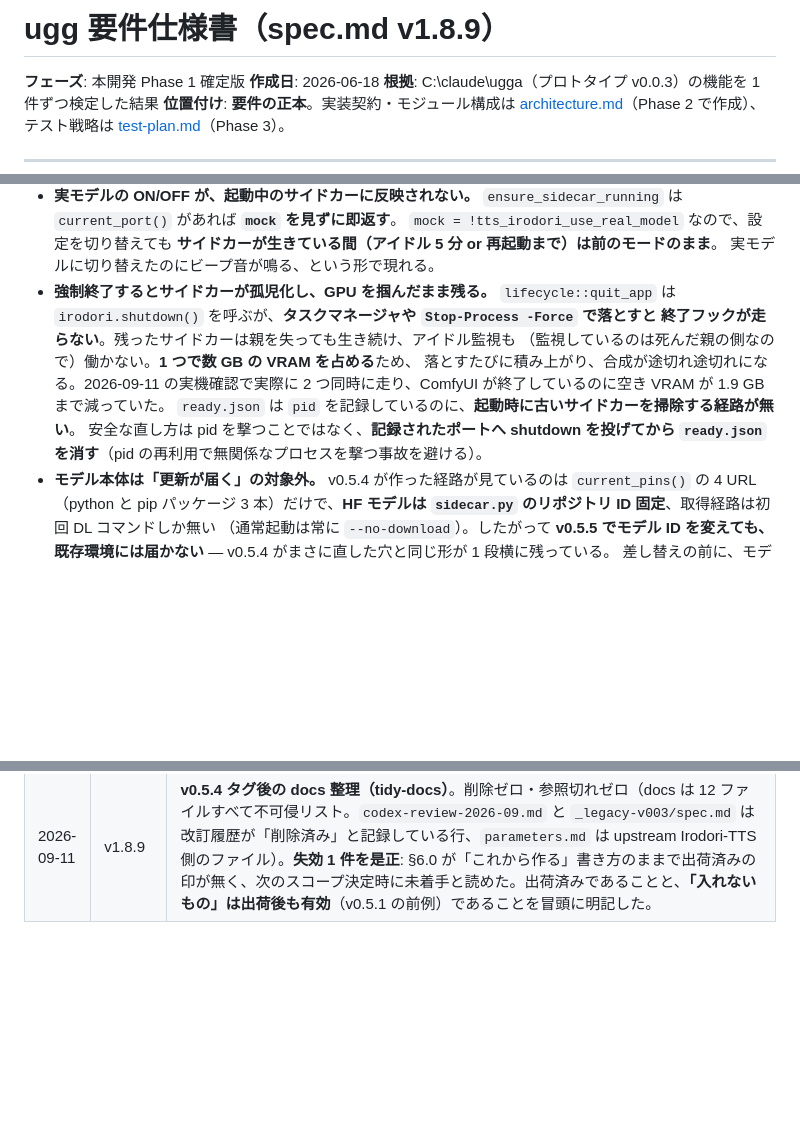
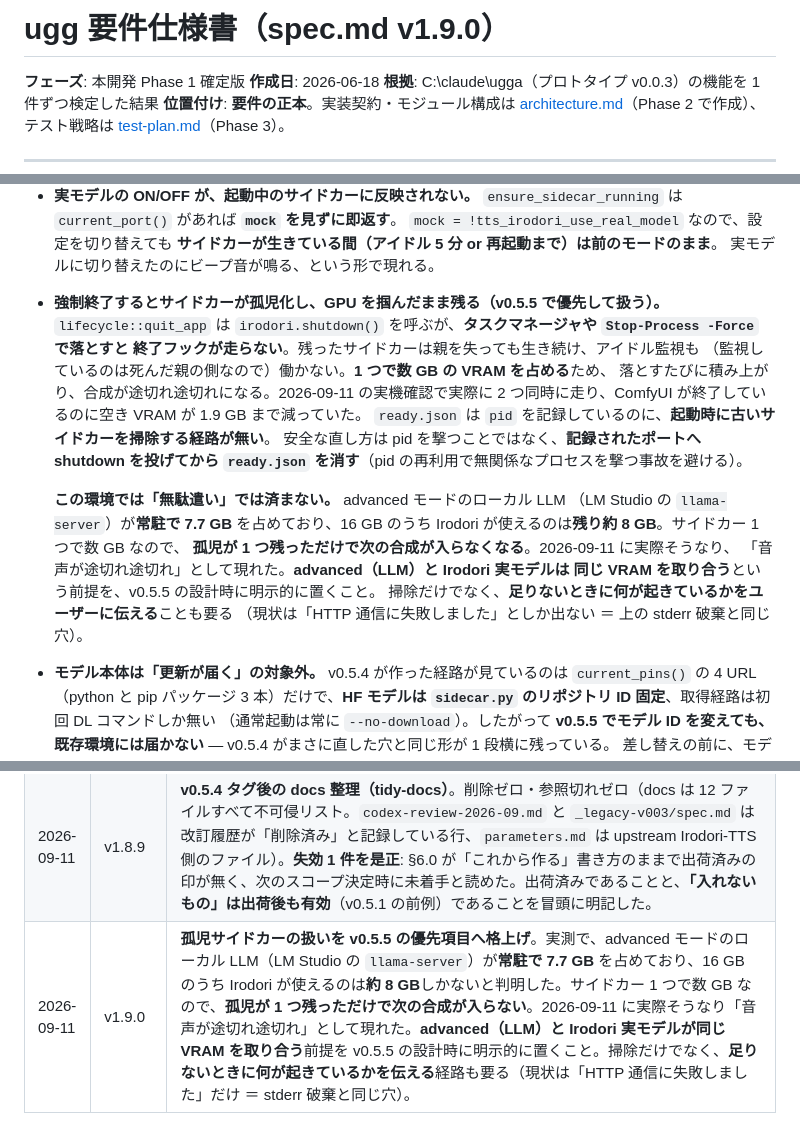
Before and after one commit to shihou1115/uggg, a Markdown page: docs/spec.md, 3 parts joined by grey strips. Rendered like a GitHub page; blank space fills up the shorter version.

Commit message:
docs: 孤児サイドカーを v0.5.5 の優先項目へ格上げ（VRAM 収支を明記）
実測で前提が変わった。advanced モードのローカル LLM（LM Studio の
`llama-server`）が**常駐で 7.7 GB** を占めており、16 GB のうち Irodori が
使えるのは**約 8 GB** しかない。サイドカー 1 つで数 GB なので、
**孤児が 1 つ残っただけで次の合成が入らない**。

2026-09-11 に実際そうなり「音声が途切れ途切れ」として現れた。当初は
「落とすたびに積み上がる無駄遣い」と書いていたが、この環境では
**1 つ残るだけで機能が止まる**。

**advanced（LLM）と Irodori 実モデルが同じ VRAM を取り合う**という前提を、
v0.5.5 の設計時に明示的に置く。掃除だけでなく、足りないときに何が
起きているかを伝える経路も要る（現状は「HTTP 通信に失敗しました」だけで、
サイドカーの stderr を捨てている件と同じ穴）。

spec v1.9.0

Co-Authored-By: Claude Opus 5 <noreply@anthropic.com>

```diff
--- a/docs/spec.md
+++ b/docs/spec.md
@@ -1,4 +1,4 @@
-# ugg 要件仕様書（spec.md v1.8.9）
+# ugg 要件仕様書（spec.md v1.9.0）
 
 **フェーズ**: 本開発 Phase 1 確定版
 **作成日**: 2026-06-18
@@ -825,7 +825,7 @@ ugg は `huggingface_hub==0.27.0` を固定しており、`sidecar.py::download_
   `mock = !tts_irodori_use_real_model` なので、設定を切り替えても
   **サイドカーが生きている間（アイドル 5 分 or 再起動まで）は前のモードのまま**。
   実モデルに切り替えたのにビープ音が鳴る、という形で現れる。
-- **強制終了するとサイドカーが孤児化し、GPU を掴んだまま残る。** `lifecycle::quit_app` は
+- **強制終了するとサイドカーが孤児化し、GPU を掴んだまま残る（v0.5.5 で優先して扱う）。** `lifecycle::quit_app` は
   `irodori.shutdown()` を呼ぶが、**タスクマネージャや `Stop-Process -Force` で落とすと
   終了フックが走らない**。残ったサイドカーは親を失っても生き続け、アイドル監視も
   （監視しているのは死んだ親の側なので）働かない。**1 つで数 GB の VRAM を占める**ため、
@@ -834,6 +834,15 @@ ugg は `huggingface_hub==0.27.0` を固定しており、`sidecar.py::download_
   `ready.json` は `pid` を記録しているのに、**起動時に古いサイドカーを掃除する経路が無い**。
   安全な直し方は pid を撃つことではなく、**記録されたポートへ shutdown を投げてから
   `ready.json` を消す**（pid の再利用で無関係なプロセスを撃つ事故を避ける）。
+
+  **この環境では「無駄遣い」では済まない。** advanced モードのローカル LLM
+  （LM Studio の `llama-server`）が**常駐で 7.7 GB** を占めており、16 GB のうち
+  Irodori が使えるのは**残り約 8 GB**。サイドカー 1 つで数 GB なので、
+  **孤児が 1 つ残っただけで次の合成が入らなくなる**。2026-09-11 に実際そうなり、
+  「音声が途切れ途切れ」として現れた。**advanced（LLM）と Irodori 実モデルは
+  同じ VRAM を取り合う**という前提を、v0.5.5 の設計時に明示的に置くこと。
+  掃除だけでなく、**足りないときに何が起きているかをユーザーに伝える**ことも要る
+  （現状は「HTTP 通信に失敗しました」としか出ない ＝ 上の stderr 破棄と同じ穴）。
 - **モデル本体は「更新が届く」の対象外。** v0.5.4 が作った経路が見ているのは
   `current_pins()` の 4 URL（python と pip パッケージ 3 本）だけで、**HF モデルは
   `sidecar.py` のリポジトリ ID 固定**、取得経路は初回 DL コマンドしか無い
@@ -1034,3 +1043,4 @@ SmartScreen 警告はいずれも実害がある。
 | 2026-09-11 | v1.8.7 | **リリース前監査（release-audit）の指摘 8 件のうち 6 件をタグ前に修正**。① **初回 DL と更新が排他でなかった** — 記録が無い環境では両方のボタンが押せ、同じ `site-packages` を 2 経路が同時に触ると退避も復元も守れない（項目 3 の約束の前提が崩れる）。② **前回「守るために残した」退避を、次の実行が冒頭で無条件に消していた** — そこにあるのは唯一残った旧版。まず戻し、戻せなければ場所を伝えて止まる形へ。③ **退避が途中まで進んで失敗すると戻していなかった**（ディレクトリは動いたが dist-info で失敗する経路）。あわせて UI が一律「元の状態のままです」と事実でないことを言っていたのを修正。④ **初回 DL 経路が、入れていない `python` まで最新として記録していた** — 更新経路だけ直して隣に同じ型を残していた。記録の書き方を 1 本（`record_after_install`）に寄せた。⑤ **更新しても稼働中のサイドカーは旧コードのまま**だったので、更新前に停止する。⑥ 改訂履歴の昇順・型の doc コメント位置。**見送り 1 件**: `run_python` の同期待ちが tokio ワーカーを塞ぐ件（既存の DL 経路と同じ形で、この回の退行ではない）。**新たに計上**: モデル本体は更新の対象外（`current_pins()` は 4 URL のみ）で、v0.5.5 でモデル ID を変えても既存環境には届かない。 |
 | 2026-09-11 | v1.8.8 | **v0.5.4 インストール版の実機確認で見つけた 1 件を v0.5.5 の引き継ぎへ計上**（スコープ外・既存の不具合）。**強制終了するとサイドカーが孤児化し、GPU を掴んだまま残る。** 終了フックが走らないため `irodori.shutdown()` が呼ばれず、残ったサイドカーはアイドル監視も効かない（監視側が死んでいる）。1 つで数 GB の VRAM を占めるので落とすたびに積み上がり、**音声が途切れ途切れになる**形で現れる。`ready.json` に `pid` を記録しているのに起動時の掃除経路が無い。直し方は pid を撃つのではなく、記録されたポートへ shutdown を投げてから `ready.json` を消す。 |
 | 2026-09-11 | v1.8.9 | **v0.5.4 タグ後の docs 整理（tidy-docs）**。削除ゼロ・参照切れゼロ（docs は 12 ファイルすべて不可侵リスト。`codex-review-2026-09.md` と `_legacy-v003/spec.md` は改訂履歴が「削除済み」と記録している行、`parameters.md` は upstream Irodori-TTS 側のファイル）。**失効 1 件を是正**: §6.0 が「これから作る」書き方のままで出荷済みの印が無く、次のスコープ決定時に未着手と読めた。出荷済みであることと、**「入れないもの」は出荷後も有効**（v0.5.1 の前例）であることを冒頭に明記した。 |
+| 2026-09-11 | v1.9.0 | **孤児サイドカーの扱いを v0.5.5 の優先項目へ格上げ**。実測で、advanced モードのローカル LLM（LM Studio の `llama-server`）が**常駐で 7.7 GB** を占めており、16 GB のうち Irodori が使えるのは**約 8 GB**しかないと判明した。サイドカー 1 つで数 GB なので、**孤児が 1 つ残っただけで次の合成が入らない**。2026-09-11 に実際そうなり「音声が途切れ途切れ」として現れた。**advanced（LLM）と Irodori 実モデルが同じ VRAM を取り合う**前提を v0.5.5 の設計時に明示的に置くこと。掃除だけでなく、**足りないときに何が起きているかを伝える**経路も要る（現状は「HTTP 通信に失敗しました」だけ ＝ stderr 破棄と同じ穴）。 |
```
Also changed, not shown: CLAUDE.md (+2 -2 lines).
